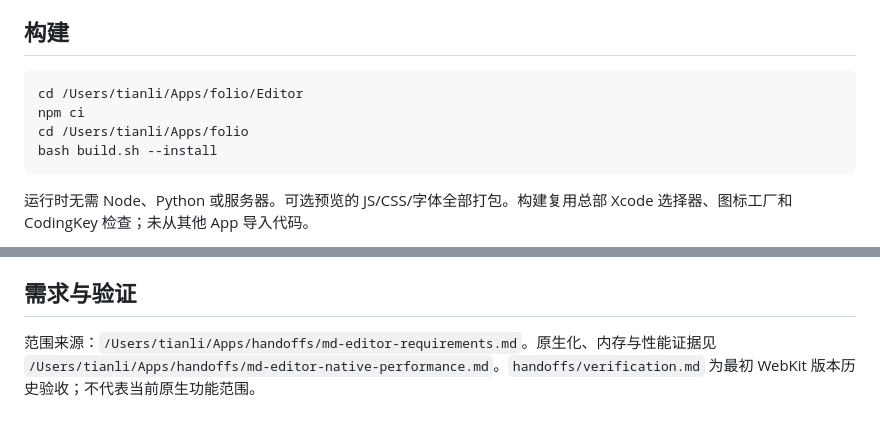
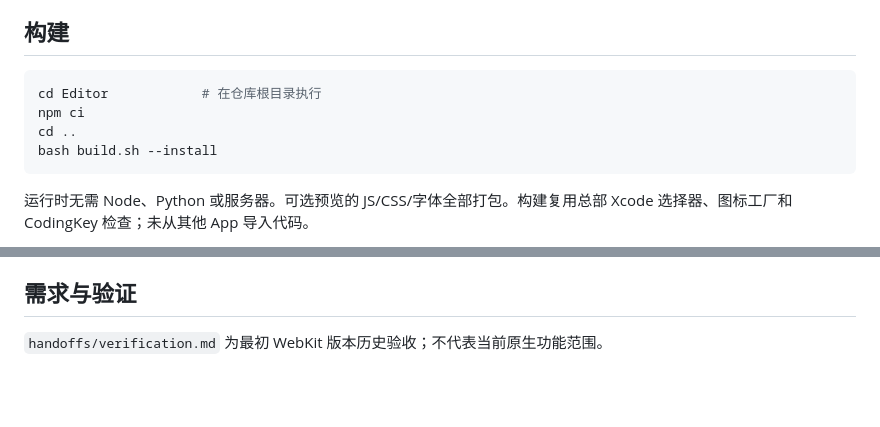
Before and after one commit to zengtianli/tl-markdown, a Markdown page: README.md, 2 parts joined by grey strips. Drawn GitHub-style; blank space fills up the shorter version.

Commit message:
README: no maintainer-machine paths in build steps; drop private handoff references
Co-Authored-By: Claude Opus 5.5 <noreply@anthropic.com>

````diff
--- a/README.md
+++ b/README.md
@@ -34,9 +34,9 @@
 ## 构建
 
 ```sh
-cd /Users/tianli/Apps/folio/Editor
+cd Editor            # 在仓库根目录执行
 npm ci
-cd /Users/tianli/Apps/folio
+cd ..
 bash build.sh --install
 ```
 
@@ -68,4 +68,4 @@ CodeMirror / Lezer、markdown-it 与插件、DOMPurify、highlight.js、KaTeX、
 
 ## 需求与验证
 
-范围来源：`/Users/tianli/Apps/handoffs/md-editor-requirements.md`。原生化、内存与性能证据见 `/Users/tianli/Apps/handoffs/md-editor-native-performance.md`。`handoffs/verification.md` 为最初 WebKit 版本历史验收；不代表当前原生功能范围。
+`handoffs/verification.md` 为最初 WebKit 版本历史验收；不代表当前原生功能范围。
````
